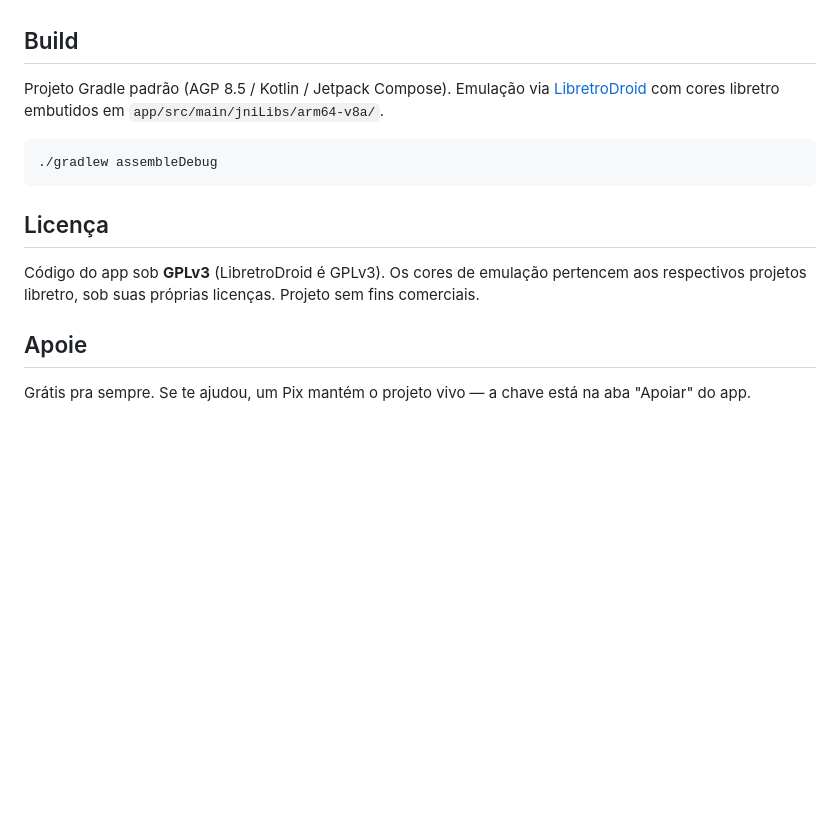
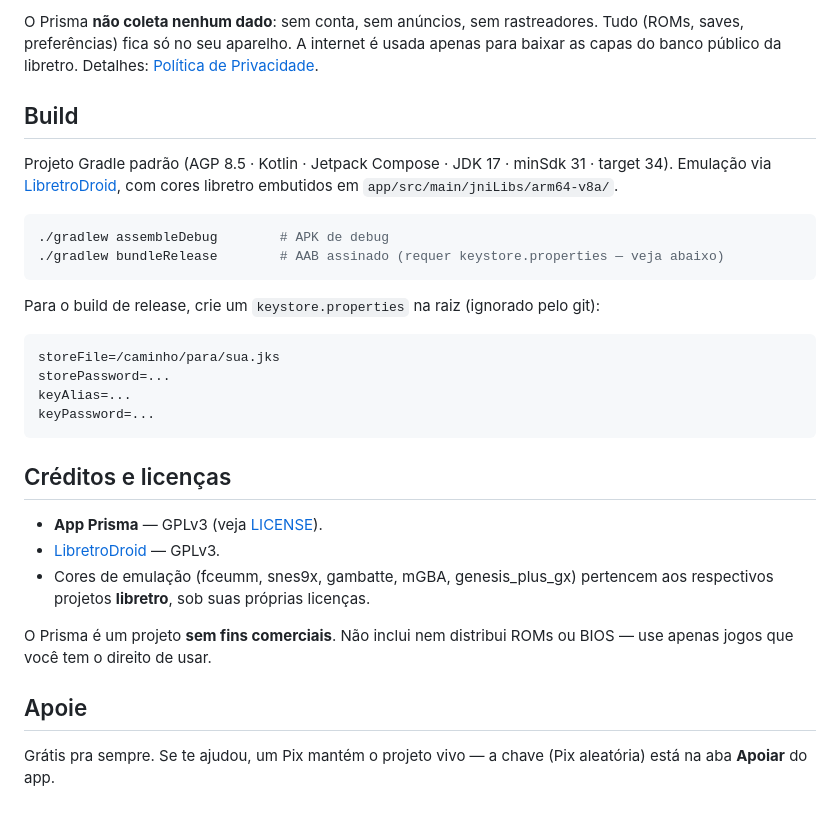
Before and after one commit to Kurousagin/prisma, a Markdown page: README.md, the part around one of its changes. Rendered like a GitHub page; blank space fills up the shorter version.

````diff
--- a/README.md
+++ b/README.md
@@ -18,19 +46,39 @@ NES · Super Nintendo · Game Boy / Color · Game Boy Advance · Mega Drive / Ge
+O Prisma **não coleta nenhum dado**: sem conta, sem anúncios, sem rastreadores.
+Tudo (ROMs, saves, preferências) fica só no seu aparelho. A internet é usada apenas para
+baixar as capas do banco público da libretro.
+Detalhes: [Política de Privacidade](https://kurousagin.github.io/prisma/privacy.html).
 
 ## Build
 
-Projeto Gradle padrão (AGP 8.5 / Kotlin / Jetpack Compose). Emulação via
-[LibretroDroid](https://github.com/Swordfish90/LibretroDroid) com cores libretro embutidos
-em `app/src/main/jniLibs/arm64-v8a/`.
+Projeto Gradle padrão (AGP 8.5 · Kotlin · Jetpack Compose · JDK 17 · minSdk 31 · target 34).
+Emulação via [LibretroDroid](https://github.com/Swordfish90/LibretroDroid), com cores libretro
+embutidos em `app/src/main/jniLibs/arm64-v8a/`.
 
-```
-./gradlew assembleDebug
+```bash
+./gradlew assembleDebug        # APK de debug
+./gradlew bundleRelease        # AAB assinado (requer keystore.properties — veja abaixo)
 ```
 
-## Licença
+Para o build de release, crie um `keystore.properties` na raiz (ignorado pelo git):
 
-Código do app sob **GPLv3** (LibretroDroid é GPLv3). Os cores de emulação pertencem aos
-respectivos projetos libretro, sob suas próprias licenças. Projeto sem fins comerciais.
+```properties
+storeFile=/caminho/para/sua.jks
+storePassword=...
+keyAlias=...
+keyPassword=...
+```
+
+## Créditos e licenças
+
+- **App Prisma** — GPLv3 (veja [LICENSE](LICENSE)).
+- [LibretroDroid](https://github.com/Swordfish90/LibretroDroid) — GPLv3.
+- Cores de emulação (fceumm, snes9x, gambatte, mGBA, genesis_plus_gx) pertencem aos
+  respectivos projetos **libretro**, sob suas próprias licenças.
+
+O Prisma é um projeto **sem fins comerciais**. Não inclui nem distribui ROMs ou BIOS —
+use apenas jogos que você tem o direito de usar.
 
 ## Apoie
 
-Grátis pra sempre. Se te ajudou, um Pix mantém o projeto vivo — a chave está na aba "Apoiar" do app.
+Grátis pra sempre. Se te ajudou, um Pix mantém o projeto vivo — a chave (Pix aleatória) está
+na aba **Apoiar** do app.
````
Also changed, not shown: other parts of README.md (+38 -10 lines), docs/img/feature.png (added), docs/img/inicio.png (added), 3 other files.
